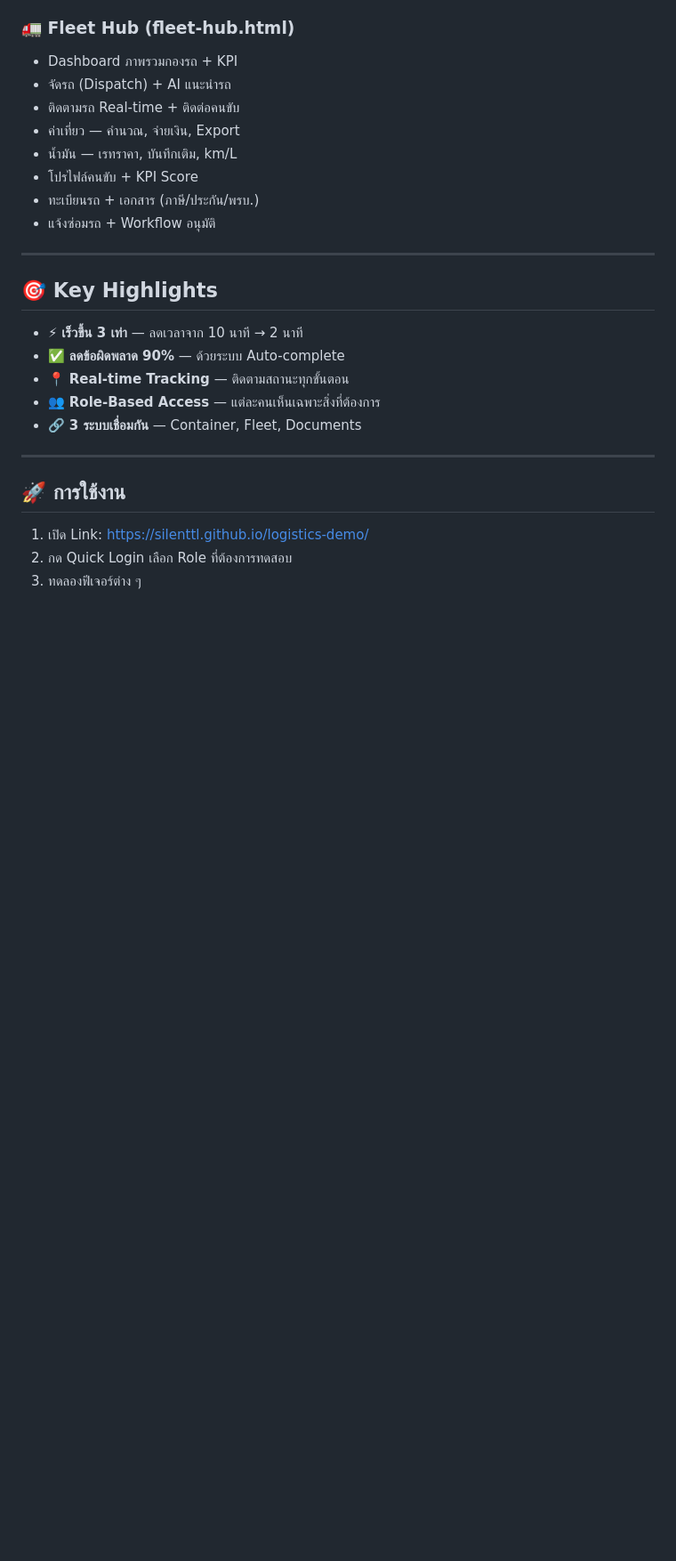
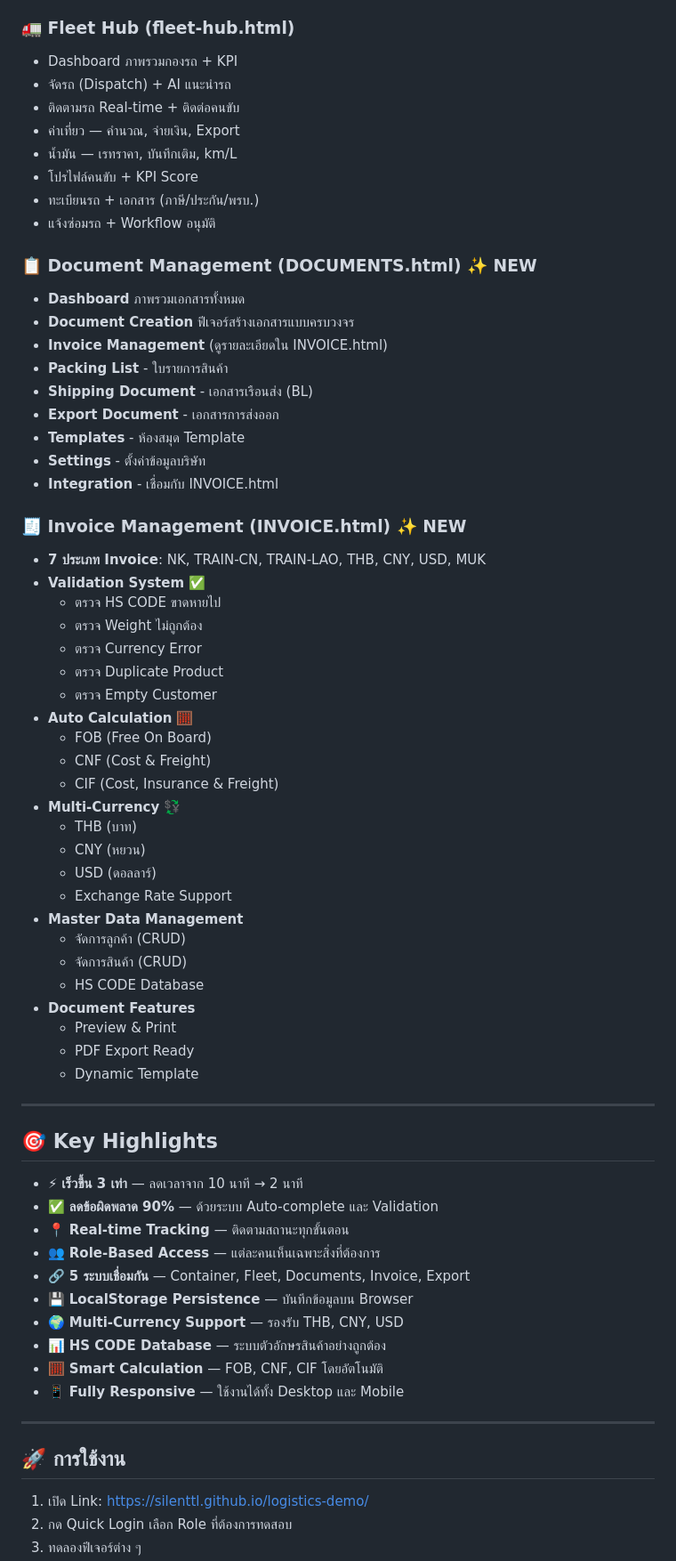
Before and after one commit to Silenttl/logistics-demo, a Markdown page: README.md, the part around one of its changes. Shown at 89% size. Drawn GitHub-style; blank space fills up the shorter version.

```diff
--- a/README.md
+++ b/README.md
@@ -75,15 +84,57 @@
 - ทะเบียนรถ + เอกสาร (ภาษี/ประกัน/พรบ.)
 - แจ้งซ่อมรถ + Workflow อนุมัติ
 
+### 📋 Document Management (DOCUMENTS.html) ✨ NEW
+- **Dashboard** ภาพรวมเอกสารทั้งหมด
+- **Document Creation** ฟีเจอร์สร้างเอกสารแบบครบวงจร
+- **Invoice Management** (ดูรายละเอียดใน INVOICE.html)
+- **Packing List** - ใบรายการสินค้า
+- **Shipping Document** - เอกสารเรือนส่ง (BL)
+- **Export Document** - เอกสารการส่งออก
+- **Templates** - ห้องสมุด Template
+- **Settings** - ตั้งค่าข้อมูลบริษัท
+- **Integration** - เชื่อมกับ INVOICE.html
+
+### 🧾 Invoice Management (INVOICE.html) ✨ NEW
+- **7 ประเภท Invoice**: NK, TRAIN-CN, TRAIN-LAO, THB, CNY, USD, MUK
+- **Validation System** ✅
+  - ตรวจ HS CODE ขาดหายไป
+  - ตรวจ Weight ไม่ถูกต้อง
+  - ตรวจ Currency Error
+  - ตรวจ Duplicate Product
+  - ตรวจ Empty Customer
+- **Auto Calculation** 🧮
+  - FOB (Free On Board)
+  - CNF (Cost & Freight)
+  - CIF (Cost, Insurance & Freight)
+- **Multi-Currency** 💱
+  - THB (บาท)
+  - CNY (หยวน)
+  - USD (ดอลลาร์)
+  - Exchange Rate Support
+- **Master Data Management**
+  - จัดการลูกค้า (CRUD)
+  - จัดการสินค้า (CRUD)
+  - HS CODE Database
+- **Document Features**
+  - Preview & Print
+  - PDF Export Ready
+  - Dynamic Template
+
 ---
 
 ## 🎯 Key Highlights
 
 - ⚡ **เร็วขึ้น 3 เท่า** — ลดเวลาจาก 10 นาที → 2 นาที
-- ✅ **ลดข้อผิดพลาด 90%** — ด้วยระบบ Auto-complete
+- ✅ **ลดข้อผิดพลาด 90%** — ด้วยระบบ Auto-complete และ Validation
 - 📍 **Real-time Tracking** — ติดตามสถานะทุกขั้นตอน
 - 👥 **Role-Based Access** — แต่ละคนเห็นเฉพาะสิ่งที่ต้องการ
-- 🔗 **3 ระบบเชื่อมกัน** — Container, Fleet, Documents
+- 🔗 **5 ระบบเชื่อมกัน** — Container, Fleet, Documents, Invoice, Export
+- 💾 **LocalStorage Persistence** — บันทึกข้อมูลบน Browser
+- 🌍 **Multi-Currency Support** — รองรับ THB, CNY, USD
+- 📊 **HS CODE Database** — ระบบตัวอักษรสินค้าอย่างถูกต้อง
+- 🧮 **Smart Calculation** — FOB, CNF, CIF โดยอัตโนมัติ
+- 📱 **Fully Responsive** — ใช้งานได้ทั้ง Desktop และ Mobile
 
 ---
 
```
Also changed, not shown: other parts of README.md (+45 -3 lines), DOCUMENTS-GUIDE.md (added, +296 -0 lines).
